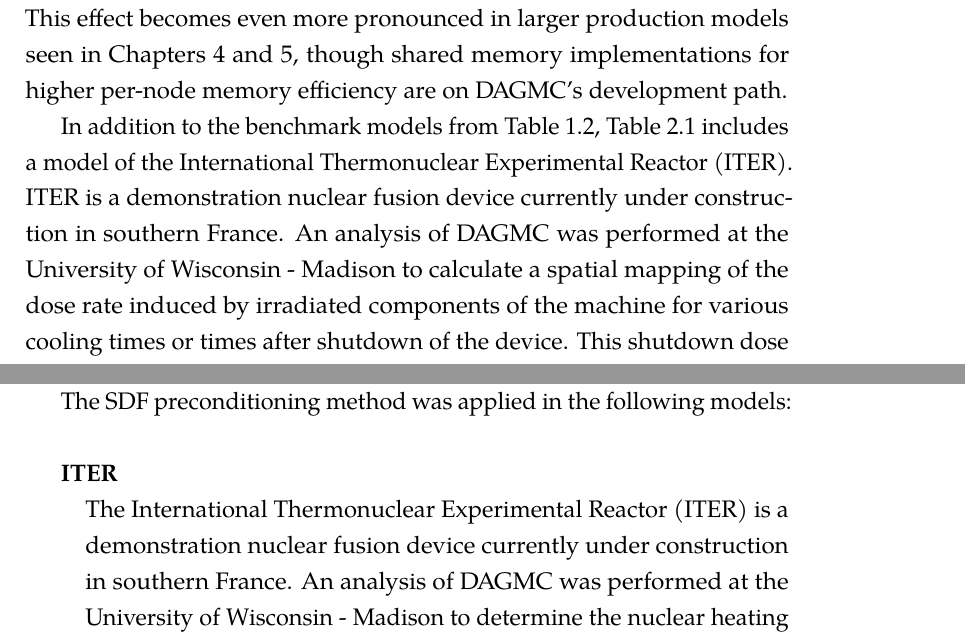
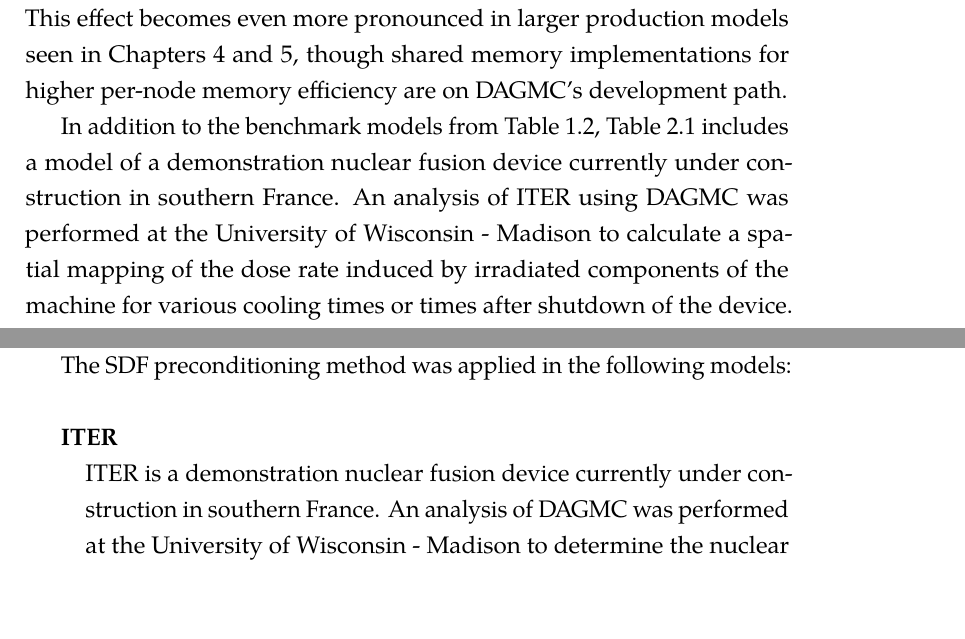
Before and after one commit to pshriwise/dissertation, a LaTeX thesis (document/dissertation.tex, which reads document/chapters/02-background.tex, document/chapters/03-sdf_preconditioner.tex): two parts of pages 64 and 94 of 202, joined at a grey line, cut so that both start at the same text. Compiled offline with pdfLaTeX.

Commit message:
Removing ITER acronym.

```diff
--- a/document/chapters/02-background.tex
+++ b/document/chapters/02-background.tex
@@ -1026,10 +1026,8 @@ implementations for higher per-node memory efficiency are on DAGMC's development
 path.
 
 In addition to the benchmark models from Table \ref{dag-mcnp-benchmarks}, Table
-\ref{tab:dag-mcnp-benchmarks-mem} includes a model of the International
-Thermonuclear Experimental Reactor (ITER). ITER is a demonstration nuclear
-fusion device currently under construction in southern France. An analysis of
-DAGMC was performed at the University of Wisconsin - Madison to calculate a
-spatial mapping of the dose rate induced by irradiated components of the machine
-for various cooling times or times after shutdown of the device.  This shutdown
-dose rate calculation was broken into seven spatial source meshes to avoid
+\ref{tab:dag-mcnp-benchmarks-mem} includes a model of a demonstration nuclear
+fusion device currently under construction in southern France.  An analysis of
+ITER using DAGMC was performed at the University of Wisconsin - Madison to
+calculate a spatial mapping of the dose rate induced by irradiated components of
+the machine for various cooling times or times after shutdown of the device.
@@ -1046,3 +1045,4 @@ a node was memory-limited rather than core-limited during analysis.
+analysis.
 
 \section{Summary}
 
--- a/document/chapters/03-sdf_preconditioner.tex
+++ b/document/chapters/03-sdf_preconditioner.tex
@@ -1027,12 +1027,10 @@ physics subroutines.
 
 The SDF preconditioning method was applied in the following models:
 
-\sdfModel{ITER}{ The International Thermonuclear Experimental Reactor (ITER) is
-  a demonstration nuclear fusion device currently under construction in southern
-  France. An analysis of DAGMC was performed at the University of Wisconsin -
-  Madison to determine the nuclear heating to shield materials used as primary
-  shielding for fusion neutrons.
-}
+\sdfModel{ITER}{ITER is a demonstration nuclear fusion device currently under
+  construction in southern France. An analysis of DAGMC was performed at the
+  University of Wisconsin - Madison to determine the nuclear heating to shield
+  materials used as primary shielding for fusion neutrons. }
 
 %% \sdfModel{FNG} {
 %%   The Frascati Neutron Generator (FNG) is a neutrom source device which uses a
```
Also changed, not shown: document/chapters/02-background.tex (21 more changed lines).
